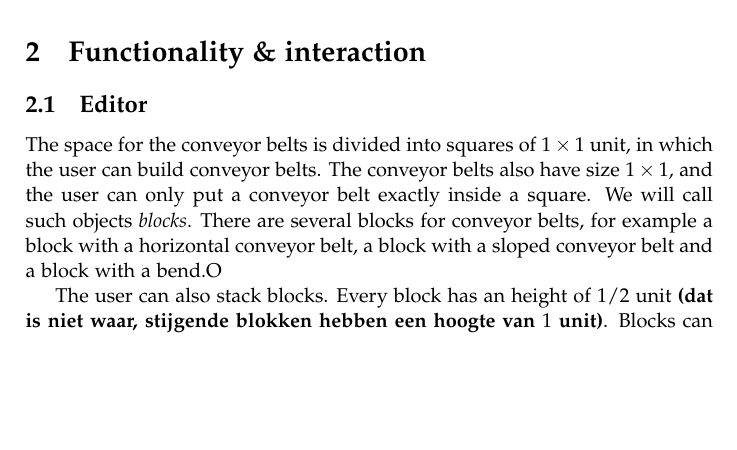
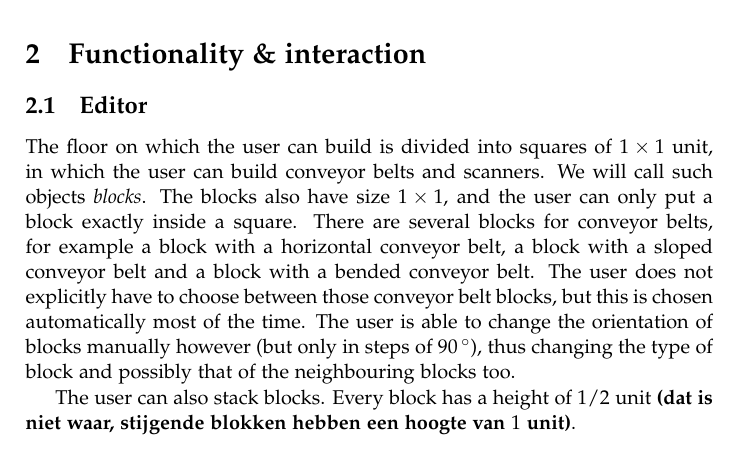
Before and after one commit to Caster/Luggage-Tycoon, a LaTeX document (docs/proposal/accg-proposal.tex, which reads docs/proposal/user-input.editor.tex): part of page 1 of 4, cut so that both start at the same text, the shorter picture padded with empty space. Compiled offline with pdfLaTeX.

Commit message:
Rewrote text a bit and included a figure that Willem created.

```diff
--- a/docs/proposal/user-input.editor.tex
+++ b/docs/proposal/user-input.editor.tex
@@ -1,3 +1,2 @@
-The space for the conveyor belts is divided into squares of $1 \times 1$ unit, in which the user can build conveyor belts. The conveyor belts also have size $1 \times 1$, and the user can only put a conveyor belt exactly inside a square. We will call such objects \textit{blocks}. There are several blocks for conveyor belts, for example a block with a horizontal conveyor belt, a block with a sloped conveyor belt and a block with a bend.O
+The floor on which the user can build is divided into squares of $1 \times 1$ unit, in which the user can build conveyor belts and scanners. We will call such objects \textit{blocks}. The blocks also have size $1 \times 1$, and the user can only put a block exactly inside a square. There are several blocks for conveyor belts, for example a block with a horizontal conveyor belt, a block with a sloped conveyor belt and a block with a bended conveyor belt. The user does not explicitly have to choose between those conveyor belt blocks, but this is chosen automatically most of the time. The user is able to change the orientation of blocks manually however (but only in steps of $90\,^\circ$), thus changing the type of block and possibly that of the neighbouring blocks too.
 
-The user can also stack blocks. Every block has an height of $1/2$ unit \textbf{(dat is niet waar, stijgende blokken hebben een hoogte van $1$ unit)}. Blocks can also be rotated by the user, but only in $90\,^\circ$-steps.
@@ -4,3 +7,8 @@ The user can also stack blocks. Every block has an height of $1/2$ unit \textbf{
+    \label{fig:block-types}
+  \end{center}
+\end{figure}
+
+The user can also stack blocks. Every block has a height of $1/2$ unit \textbf{(dat is niet waar, stijgende blokken hebben een hoogte van $1$ unit)}.
 
 If the user places two blocks with the same orientation adjacent to each other, they will be drawn as one long conveyor belt. This also happens when a horizontal block is joined with a sloped block. See Figure~\ref{fig:blocks}.
 
```
Also changed, not shown: docs/proposal/user-input.editor.tex (4 more changed lines).
